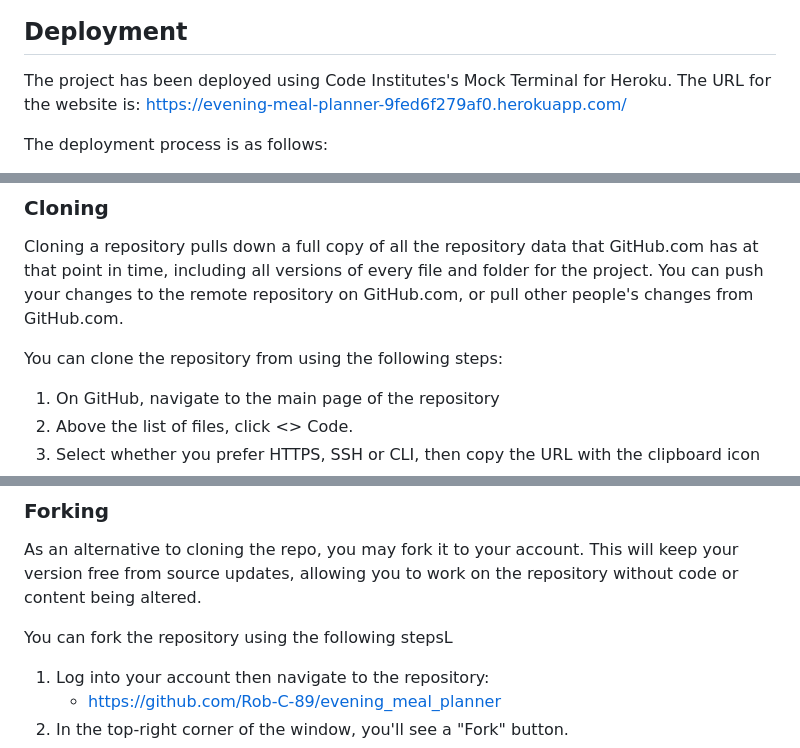
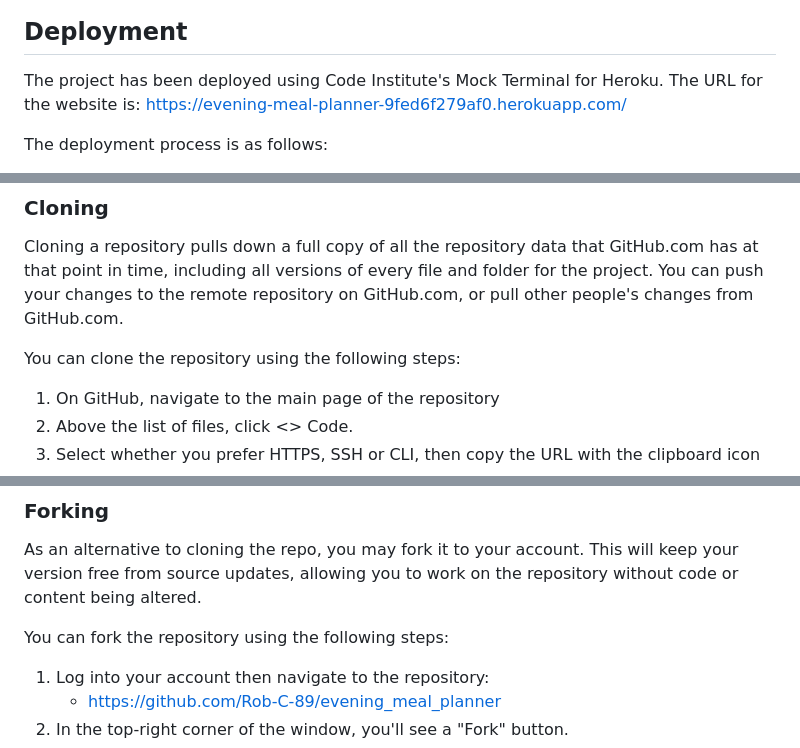
Before and after one commit to Rob-C-89/evening_meal_planner, a Markdown page: README.md, 3 parts joined by grey strips. Drawn GitHub-style.

```diff
--- a/README.md
+++ b/README.md
@@ -180,7 +182,7 @@ The code has been passed through [CI Python Linter](https://pep8ci.herokuapp.com
 
 ## Deployment
 
-The project has been deployed using Code Institutes's Mock Terminal for Heroku. The URL for the website is:
+The project has been deployed using Code Institute's Mock Terminal for Heroku. The URL for the website is:
 https://evening-meal-planner-9fed6f279af0.herokuapp.com/
 
 The deployment process is as follows:
@@ -200,7 +202,7 @@ The deployment process is as follows:
 
 Cloning a repository pulls down a full copy of all the repository data that GitHub.com has at that point in time, including all versions of every file and folder for the project. You can push your changes to the remote repository on GitHub.com, or pull other people's changes from GitHub.com.
 
-You can clone the repository from using the following steps:
+You can clone the repository using the following steps:
 
 1. On GitHub, navigate to the main page of the repository
 2. Above the list of files, click  <> Code.
@@ -216,7 +218,7 @@ You can clone the repository from using the following steps:
 
 As an alternative to cloning the repo, you may fork it to your account. This will keep your version free from source updates, allowing you to work on the repository without code or content being altered.
 
-You can fork the repository using the following stepsL
+You can fork the repository using the following steps:
 
 1. Log into your account then navigate to the repository:
     * https://github.com/Rob-C-89/evening_meal_planner
```
Also changed, not shown: other parts of README.md (+17 -15 lines).
